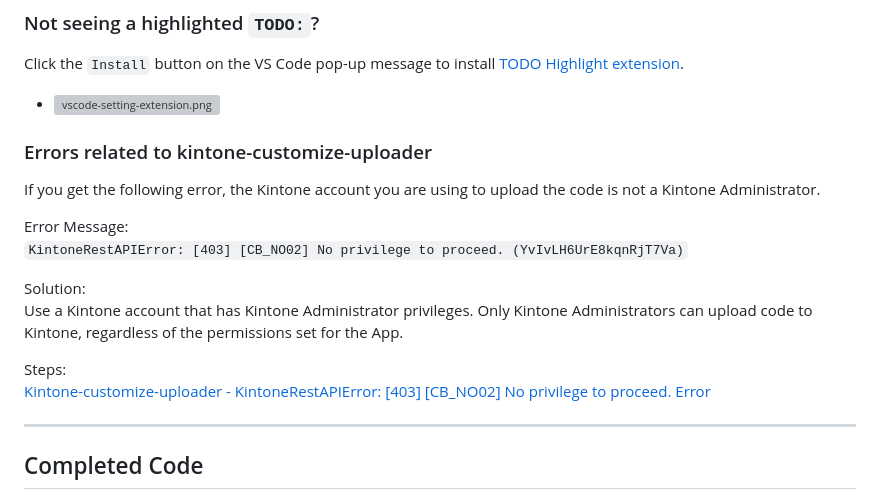
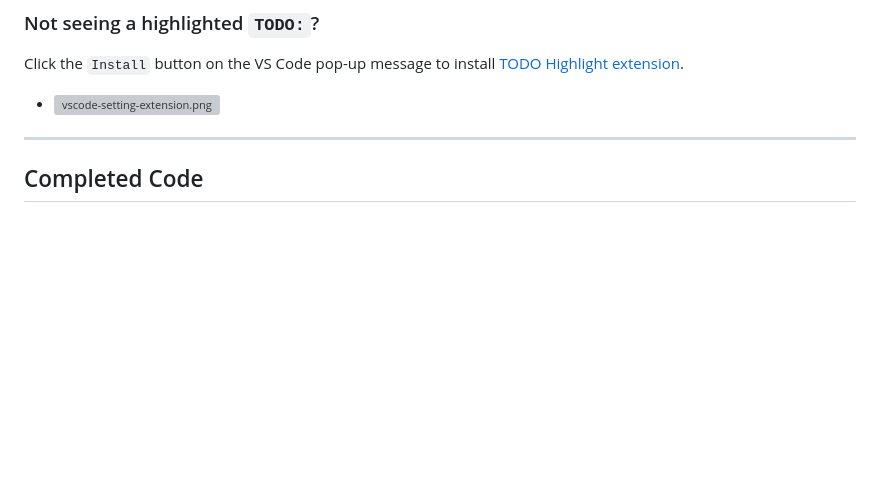
Before and after one commit to kintone-workshops/ai-kintone-gallery, a Markdown page: README.md, the part around the change. Drawn GitHub-style; blank space fills up the shorter version; grey boxes are pictures that could not be loaded.

```diff
--- a/README.md
+++ b/README.md
@@ -256,19 +256,6 @@ _@kintone/customize-uploader not working?_ Let's try the following:
 Click the `Install` button on the VS Code pop-up message to install [TODO Highlight extension](https://marketplace.visualstudio.com/items?itemName=wayou.vscode-todo-highlight).
 * [![vscode-setting-extension.png](./docs/img/vscode-setting-extension.png)](./docs/img/vscode-setting-extension-HD.png)
 
-### Errors related to kintone-customize-uploader
-
-If you get the following error, the Kintone account you are using to upload the code is not a Kintone Administrator.
-
-Error Message:
-`KintoneRestAPIError: [403] [CB_NO02] No privilege to proceed. (YvIvLH6UrE8kqnRjT7Va)`
-
-Solution:
-Use a Kintone account that has Kintone Administrator privileges. Only Kintone Administrators can upload code to Kintone, regardless of the permissions set for the App.
-
-Steps:
-[Kintone-customize-uploader - KintoneRestAPIError: [403] [CB_NO02] No privilege to proceed. Error](https://forum.kintone.dev/t/kintone-customize-uploader-kintonerestapierror-403-cb-no02-no-privilege-to-proceed-error/766)
-
 ---
 
 ## Completed Code
```
